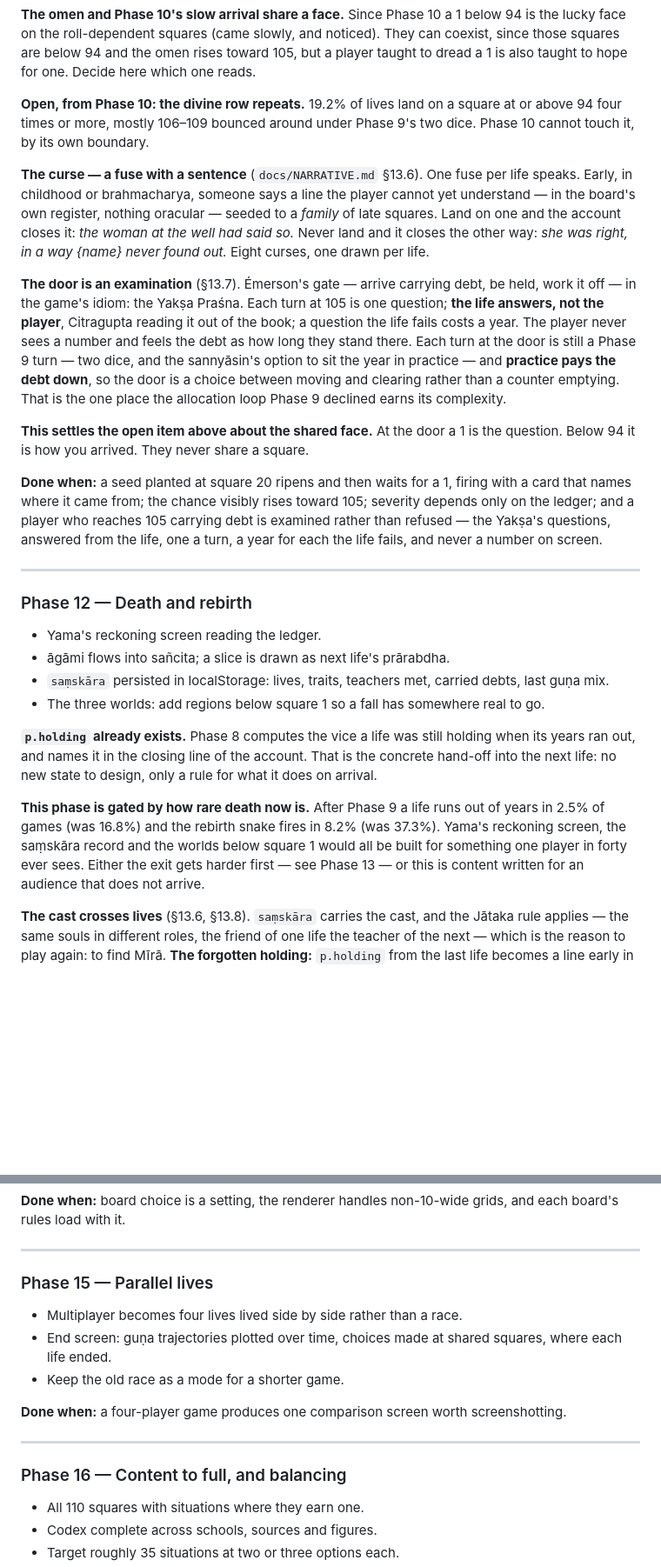
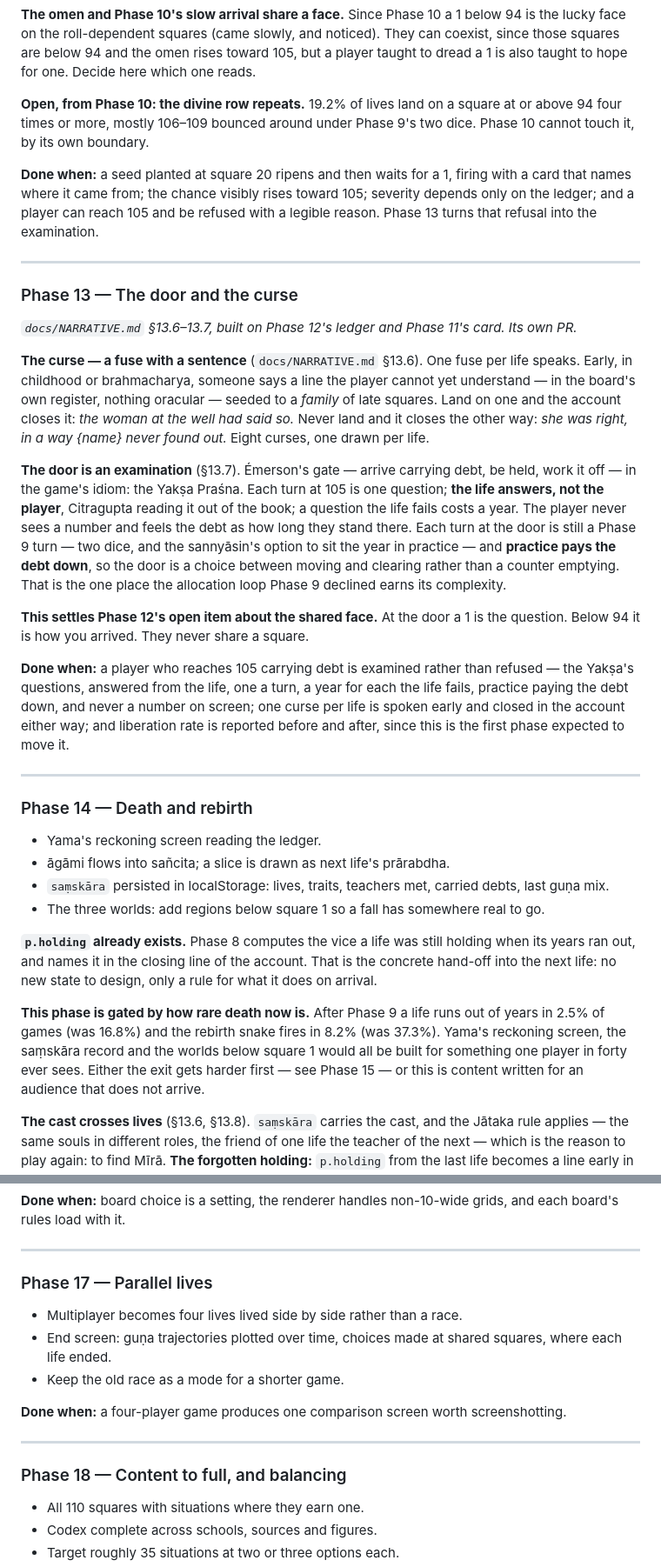
Before and after one commit to bhaskarspace/moksha-patam, a Markdown page: REDESIGN.md, 2 parts joined by grey strips. Shown at 87% size. Rendered like a GitHub page; blank space fills up the shorter version.

```diff
--- a/REDESIGN.md
+++ b/REDESIGN.md
@@ -1237,6 +1281,17 @@ rises toward 105, but a player taught to dread a 1 is also taught to hope for on
 **Open, from Phase 10: the divine row repeats.** 19.2% of lives land on a square at or above 94 four times or more,
 mostly 106–109 bounced around under Phase 9's two dice. Phase 10 cannot touch it, by its own boundary.
 
+**Done when:** a seed planted at square 20 ripens and then waits for a 1, firing with a
+card that names where it came from; the chance visibly rises toward 105; severity depends
+only on the ledger; and a player can reach 105 and be refused with a legible reason. Phase 13
+turns that refusal into the examination.
+
+---
+
+### Phase 13 — The door and the curse
+
+*`docs/NARRATIVE.md` §13.6–13.7, built on Phase 12's ledger and Phase 11's card. Its own PR.*
+
 **The curse — a fuse with a sentence** (`docs/NARRATIVE.md` §13.6). One fuse per life speaks.
 Early, in childhood or brahmacharya, someone says a line the player cannot yet understand — in
 the board's own register, nothing oracular — seeded to a *family* of late squares. Land on one
@@ -1252,18 +1307,18 @@ year in practice — and **practice pays the debt down**, so the door is a choic
 and clearing rather than a counter emptying. That is the one place the allocation loop Phase 9
 declined earns its complexity.
 
-**This settles the open item above about the shared face.** At the door a 1 is the question.
+**This settles Phase 12's open item about the shared face.** At the door a 1 is the question.
 Below 94 it is how you arrived. They never share a square.
 
-**Done when:** a seed planted at square 20 ripens and then waits for a 1, firing with a
-card that names where it came from; the chance visibly rises toward 105; severity depends
-only on the ledger; and a player who reaches 105 carrying debt is examined rather than refused —
-the Yakṣa's questions, answered from the life, one a turn, a year for each the life fails, and
-never a number on screen.
+**Done when:** a player who reaches 105 carrying debt is examined rather than refused — the
+Yakṣa's questions, answered from the life, one a turn, a year for each the life fails, practice
+paying the debt down, and never a number on screen; one curse per life is spoken early and
+closed in the account either way; and liberation rate is reported before and after, since this
+is the first phase expected to move it.
 
 ---
 
-### Phase 12 — Death and rebirth
+### Phase 14 — Death and rebirth
 
 - Yama's reckoning screen reading the ledger.
 - āgāmi flows into sañcita; a slice is drawn as next life's prārabdha.
@@ -1279,7 +1334,7 @@ arrival.
 **This phase is gated by how rare death now is.** After Phase 9 a life runs out of years in
 2.5% of games (was 16.8%) and the rebirth snake fires in 8.2% (was 37.3%). Yama's reckoning
 screen, the saṃskāra record and the worlds below square 1 would all be built for something
-one player in forty ever sees. Either the exit gets harder first — see Phase 13 — or this
+one player in forty ever sees. Either the exit gets harder first — see Phase 15 — or this
 is content written for an audience that does not arrive.
 
 **The cast crosses lives** (§13.6, §13.8). `saṃskāra` carries the cast, and the Jātaka rule
@@ -1357,7 +1412,7 @@ each board's rules load with it.
 
 ---
 
-### Phase 15 — Parallel lives
+### Phase 17 — Parallel lives
 
 - Multiplayer becomes four lives lived side by side rather than a race.
 - End screen: guṇa trajectories plotted over time, choices made at shared squares,
@@ -1368,7 +1423,7 @@ each board's rules load with it.
 
 ---
 
-### Phase 16 — Content to full, and balancing
+### Phase 18 — Content to full, and balancing
 
 - All 110 squares with situations where they earn one.
 - Codex complete across schools, sources and figures.
```
Also changed, not shown: other parts of REDESIGN.md (+65 -18 lines), CLAUDE.md (+2 -2 lines), docs/NARRATIVE.md (+10 -10 lines).
